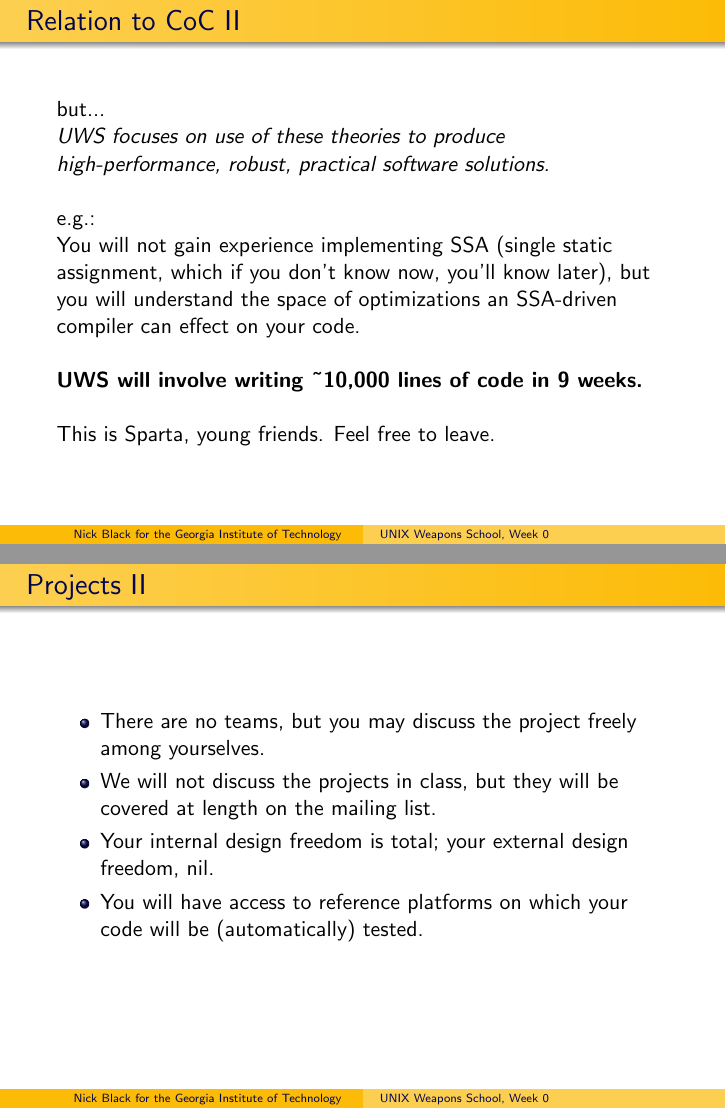
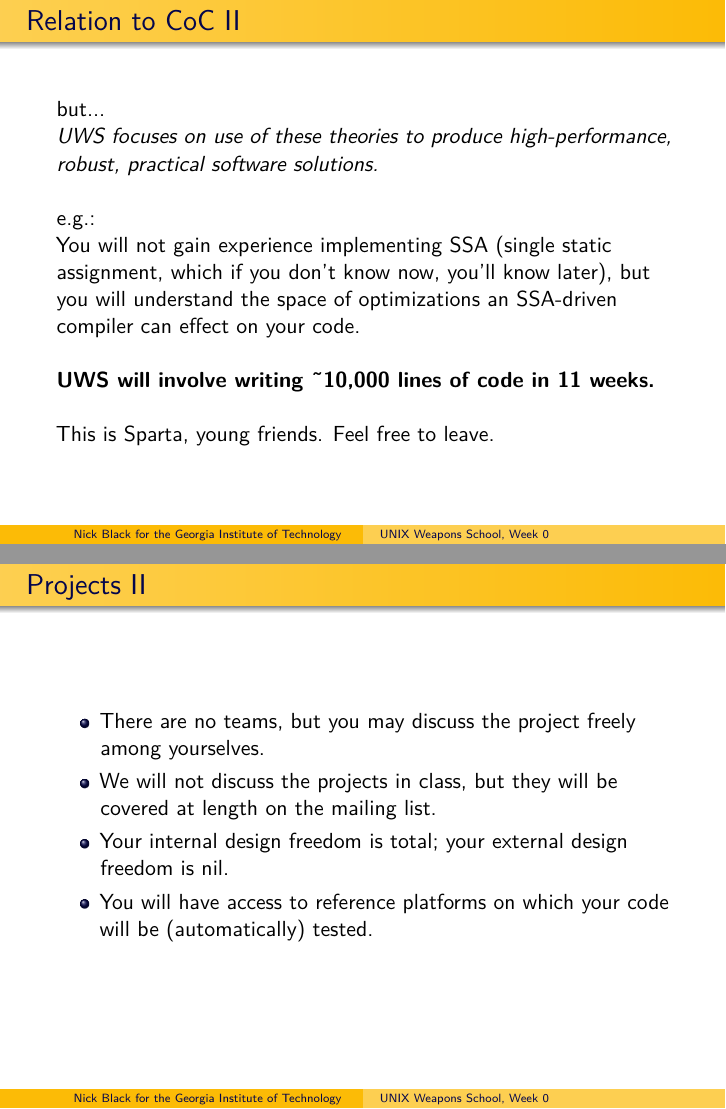
Before and after one commit to dankamongmen/unix-weapons-school, LaTeX slides (intro.tex): pages 7 and 9 of 10, joined at a grey line. Compiled offline with pdfLaTeX.

Commit message:
updates; trying to antialias but no love

```diff
--- a/intro.tex
+++ b/intro.tex
@@ -2,6 +2,12 @@
 \mode<presentation>{\usetheme{Warsaw}\usecolortheme{crane}}
 \usepackage{centernot}
 \usepackage{graphicx}
+
+\usepackage[utf8]{inputenc}
+\usepackage[english]{babel}
+\usepackage{lmodern}
+\usepackage[T1]{fontenc}
+\usepackage[babel=true]{microtype}
 
 %% preamble
 \title{UNIX Weapons School, Week 0}
@@ -98,7 +104,7 @@ You will not gain experience implementing SSA (single static
 assignment, which if you don't know now, you'll know later), but you will
 understand the space of optimizations an SSA-driven compiler can effect on your
 code.\linebreak \\
-{\bf UWS will involve writing \~{}10,000 lines of code in 9 weeks.}\linebreak \\
+{\bf UWS will involve writing \~{}10,000 lines of code in 11 weeks.}\linebreak \\
 This is Sparta, young friends. Feel free to leave.
 \end{frame}
 
@@ -121,7 +127,7 @@ This list is subject to change.
 	yourselves.
 \item We will not discuss the projects in class, but they will be
 	covered at length on the mailing list.
-\item Your internal design freedom is total; your external design freedom, nil.
+\item Your internal design freedom is total; your external design freedom is nil.
 \item You will have access to reference platforms on which your code will be
 	(automatically) tested.
 \end{itemize}
```
Also changed, not shown: intro.tex (2 more changed lines).
